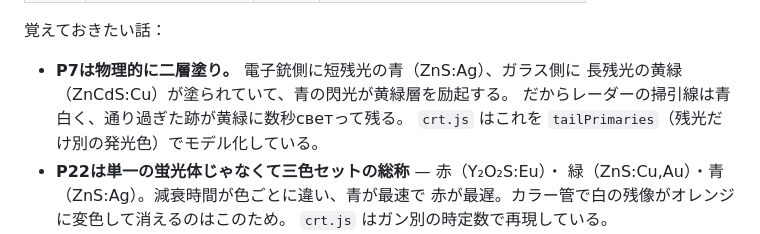
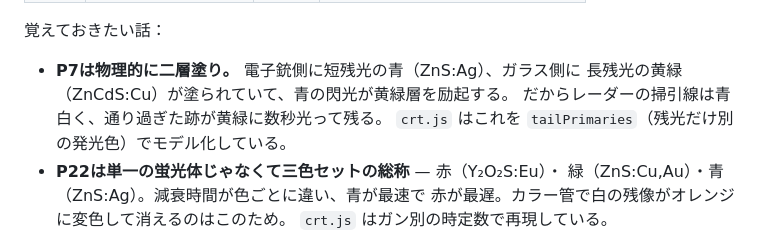
Before and after one commit to opaopa6969/upd3301, a Markdown page: docs/datasheet.ja.md, the part around the change. Drawn GitHub-style.

Commit message:
typo修正: датасheet.ja付録の文字化け（светって→光って）
Co-Authored-By: Claude Fable 5 <noreply@anthropic.com>

```diff
--- a/docs/datasheet.ja.md
+++ b/docs/datasheet.ja.md
@@ -256,7 +256,7 @@ NEC製ではない。`Upd3301.resetEx()` と `Upd8257.setChannelEx()` がポー
 
 - **P7は物理的に二層塗り。** 電子銃側に短残光の青（ZnS:Ag）、ガラス側に
   長残光の黄緑（ZnCdS:Cu）が塗られていて、青の閃光が黄緑層を励起する。
-  だからレーダーの掃引線は青白く、通り過ぎた跡が黄緑に数秒светって残る。
+  だからレーダーの掃引線は青白く、通り過ぎた跡が黄緑に数秒光って残る。
   `crt.js` はこれを `tailPrimaries`（残光だけ別の発光色）でモデル化している。
 - **P22は単一の蛍光体じゃなくて三色セットの総称** — 赤（Y₂O₂S:Eu）・
   緑（ZnS:Cu,Au）・青（ZnS:Ag）。減衰時間が色ごとに違い、青が最速で
```
